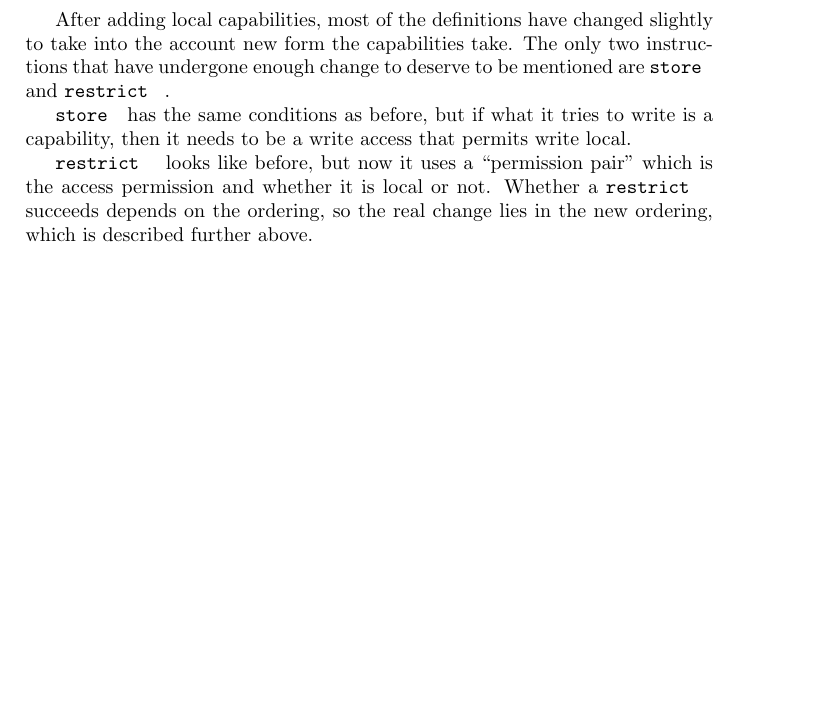
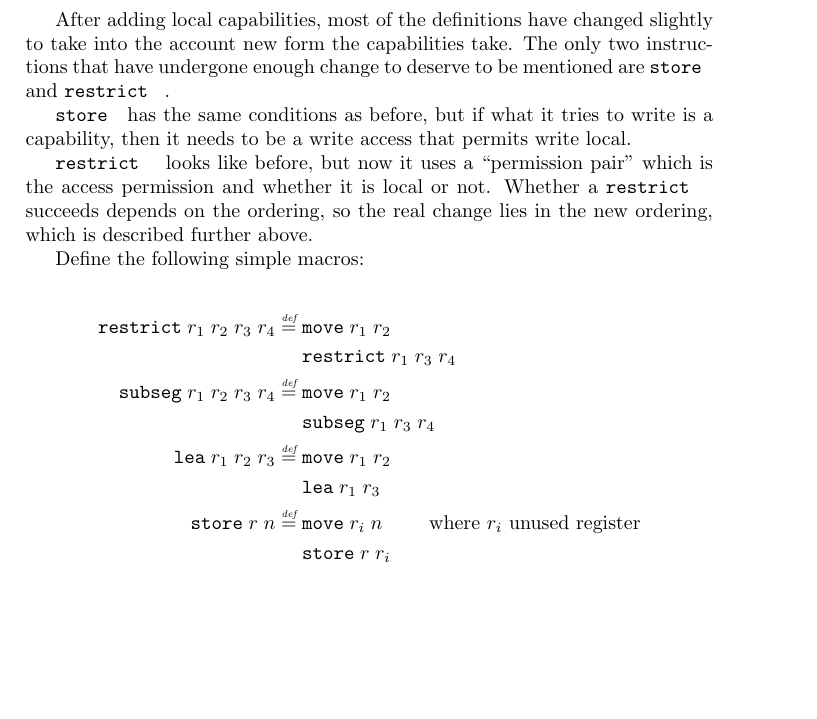
Before and after one commit to dominiquedevriese/capability-machine-reasoning-on-paper, a LaTeX document (capability-machine.tex): part of page 5 of 50, cut so that both start at the same text, the shorter picture padded with empty space. Compiled offline with pdfLaTeX.

Commit message:
Added a couple of small macros

```diff
--- a/capability-machine.tex
+++ b/capability-machine.tex
@@ -558,6 +558,31 @@ After adding local capabilities, most of the definitions have changed slightly t
 $\store{}$ has the same conditions as before, but if what it tries to write is a capability, then it needs to be a write access that permits write local.
 
 $\restrict{}{}{}$ looks like before, but now it uses a ``permission pair'' which is the access permission and whether it is local or not. Whether a $\restrict{}{}{}$ succeeds depends on the ordering, so the real change lies in the new ordering, which is described further above.
+
+Define the following simple macros:
+
+\begin{align*}
+  \restrict{r_1}{r_2}{r_3} \; r_4 &\defeq
+                                    \begin{aligned}[t]
+                                      & \move{r_1}{r_2} \\
+                                      & \restrict{r_1}{r_3}{r_4}
+                                    \end{aligned} \\
+  \subseg{r_1}{r_2}{r_3} \; r_4   &\defeq
+                                    \begin{aligned}[t]
+                                      & \move{r_1}{r_2} \\
+                                      & \subseg{r_1}{r_3}{r_4}
+                                    \end{aligned}\\
+  \lea{r_1}{r_2} \; r_3           &\defeq
+                                    \begin{aligned}[t]
+                                      & \move{r_1}{r_2} \\
+                                      & \lea{r_1}{r_3}
+                                    \end{aligned}\\
+  \store{r}{n} &\defeq
+                   \begin{aligned}[t]
+                     & \move{r_i}{n} \qquad \text{ where $r_i$ unused register}\\
+                     & \store{r}{r_i}
+                   \end{aligned}
+\end{align*}
 
 \section{Examples}
 \label{sec:examples}
```
Also changed, not shown: capability-machine.tex (16 more changed lines).
